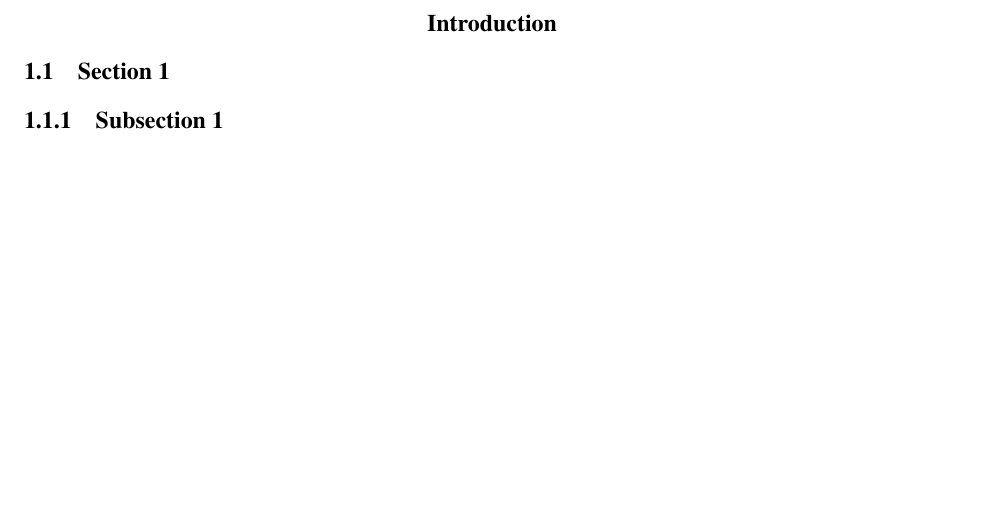
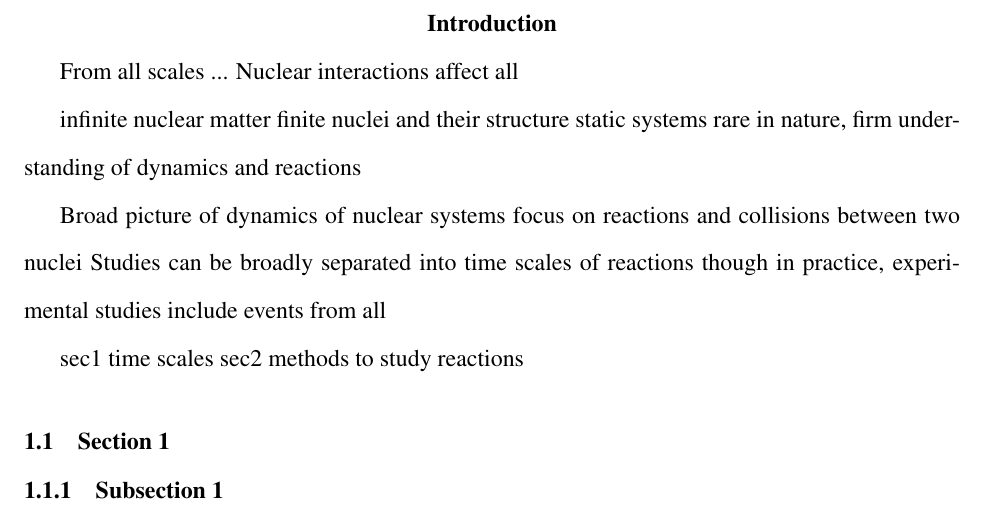
Before and after one commit to kylegodbey/Dissertation, a LaTeX thesis (Thesis/thesis.tex, which reads Chapters/introduction.tex): part of page 11 of 197, cut so that both start at the same text, the shorter picture padded with empty space. Compiled offline with XeLaTeX.

Commit message:
some outline

```diff
--- a/Chapters/introduction.tex
+++ b/Chapters/introduction.tex
@@ -4,6 +4,21 @@
 
 \chapter{Introduction}\label{chapters:Introduction}
 \vspace{-7mm}
+
+From all scales ...
+Nuclear interactions affect all
+
+infinite nuclear matter
+finite nuclei and their structure
+static systems rare in nature, firm understanding of dynamics and reactions
+
+Broad picture of dynamics of nuclear systems
+focus on reactions and collisions between two nuclei
+Studies can be broadly separated into time scales of reactions
+though in practice, experimental studies include events from all
+
+sec1 time scales
+sec2 methods to study reactions
 
 %% Section
 \section{Section 1}\label{sec:ch_1_sec_1}
```
